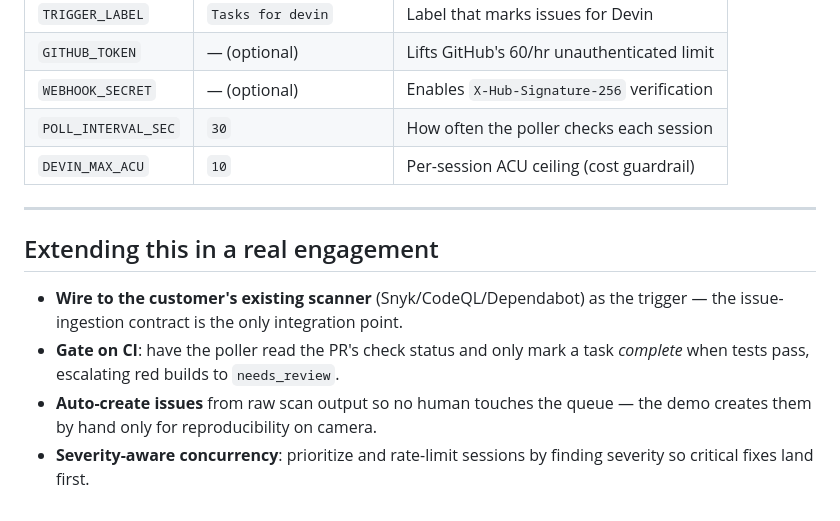
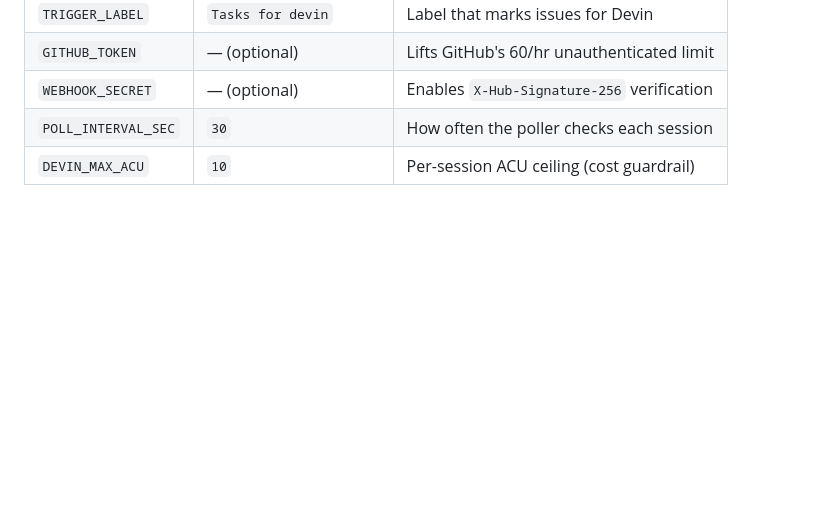
Before and after one commit to AlexTindlund/devin-remediation-pipeline, a Markdown page: README.md, the part around the change. Drawn GitHub-style; blank space fills up the shorter version.

```diff
--- a/README.md
+++ b/README.md
@@ -187,16 +187,3 @@ All via environment variables (see `.env.example`):
 | `WEBHOOK_SECRET` | — (optional) | Enables `X-Hub-Signature-256` verification |
 | `POLL_INTERVAL_SEC` | `30` | How often the poller checks each session |
 | `DEVIN_MAX_ACU` | `10` | Per-session ACU ceiling (cost guardrail) |
-
----
-
-## Extending this in a real engagement
-
-- **Wire to the customer's existing scanner** (Snyk/CodeQL/Dependabot) as the
-  trigger — the issue-ingestion contract is the only integration point.
-- **Gate on CI**: have the poller read the PR's check status and only mark a task
-  *complete* when tests pass, escalating red builds to `needs_review`.
-- **Auto-create issues** from raw scan output so no human touches the queue — the
-  demo creates them by hand only for reproducibility on camera.
-- **Severity-aware concurrency**: prioritize and rate-limit sessions by finding
-  severity so critical fixes land first.
```
